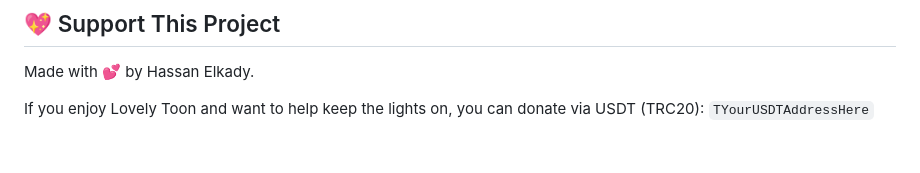
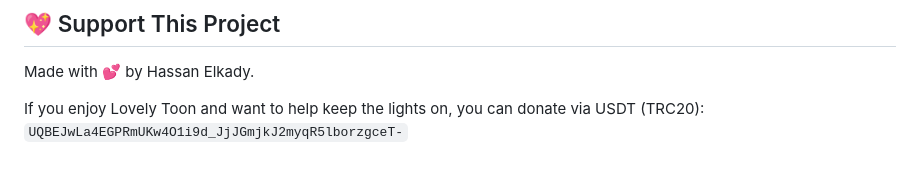
Before and after one commit to local-over/LovelyToon, a Markdown page: README.md, the part around the change. GitHub-like rendering.

```diff
--- a/README.md
+++ b/README.md
@@ -71,4 +71,4 @@ This project is licensed under the MIT License - see the LICENSE file for detail
 Made with 💕 by Hassan Elkady.
 
 If you enjoy Lovely Toon and want to help keep the lights on, you can donate via USDT (TRC20):
-`TYourUSDTAddressHere`
+`UQBEJwLa4EGPRmUKw4O1i9d_JjJGmjkJ2myqR5lborzgceT-`
```
